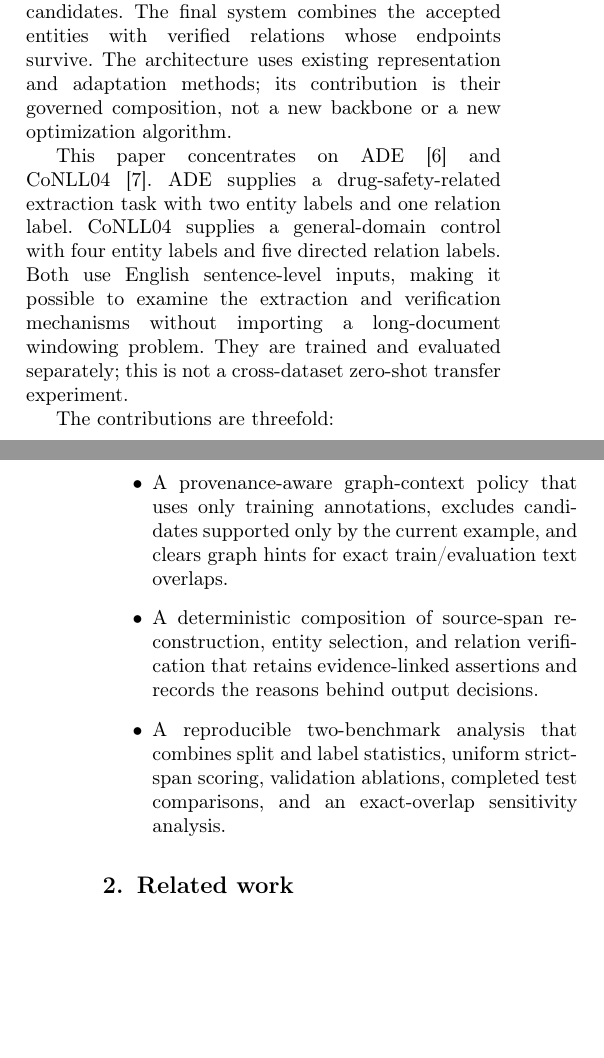
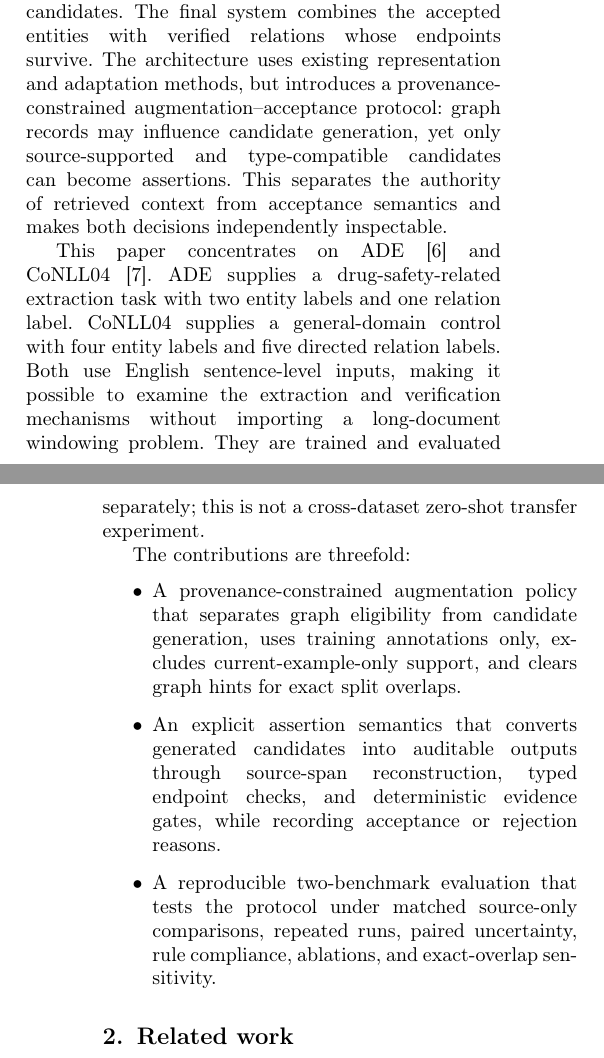
Before and after one commit to XuelinHu/railway-agent-safety-security, a LaTeX paper (paper/cas-dc/manuscript.tex): two parts of the columns of pages 2 and 3 of 13, joined at a grey line, cut so that both start at the same text, the shorter picture padded with empty space. Compiled offline with pdfLaTeX; a LaTeX package or settings file that is missing is left out.

Commit message:
强化方法创新表述并统一冻结骨干说明

```diff
--- a/paper/cas-dc/manuscript.tex
+++ b/paper/cas-dc/manuscript.tex
@@ -88,9 +88,12 @@ structural and source-evidence requirements. A complementary entity gate uses
 agreement, source-matched anchors, or verified relation endpoints to accept a
 subset of the graph-conditioned candidates. The final system combines the
 accepted entities with verified relations whose endpoints survive. The
-architecture uses existing representation and adaptation methods; its
-contribution is their governed composition, not a new backbone or a new
-optimization algorithm.
+architecture uses existing representation and adaptation methods, but
+introduces a provenance-constrained augmentation--acceptance protocol: graph
+records may influence candidate generation, yet only source-supported and
+type-compatible candidates can become assertions. This separates the
+authority of retrieved context from acceptance semantics and makes both
+decisions independently inspectable.
 
 This paper concentrates on ADE~\cite{gurulingappa2012ade} and
 CoNLL04~\cite{roth2004conll}. ADE supplies a drug-safety-related extraction
@@ -103,15 +106,16 @@ cross-dataset zero-shot transfer experiment.
 
 The contributions are threefold:
 \begin{itemize}
-\item A provenance-aware graph-context policy that uses only training
-annotations, excludes candidates supported only by the current example, and
-clears graph hints for exact train/evaluation text overlaps.
-\item A deterministic composition of source-span reconstruction, entity
-selection, and relation verification that retains evidence-linked assertions
-and records the reasons behind output decisions.
-\item A reproducible two-benchmark analysis that combines split and label
-statistics, uniform strict-span scoring, validation ablations, completed test
-comparisons, and an exact-overlap sensitivity analysis.
+\item A provenance-constrained augmentation policy that separates graph
+eligibility from candidate generation, uses training annotations only, excludes
+current-example-only support, and clears graph hints for exact split overlaps.
+\item An explicit assertion semantics that converts generated candidates into
+auditable outputs through source-span reconstruction, typed endpoint checks,
+and deterministic evidence gates, while recording acceptance or rejection
+reasons.
+\item A reproducible two-benchmark evaluation that tests the protocol under
+matched source-only comparisons, repeated runs, paired uncertainty, rule
+compliance, ablations, and exact-overlap sensitivity.
 \end{itemize}
 
 \section{Related work}
```
Also changed, not shown: paper/zh-cn/manuscript-zh.tex (+3 -3 lines), paper/submission/manuscript-zh.pdf, paper/submission/manuscript.pdf, paper/cas-dc/manuscript.tex (4 more changed lines), 2 other files.
